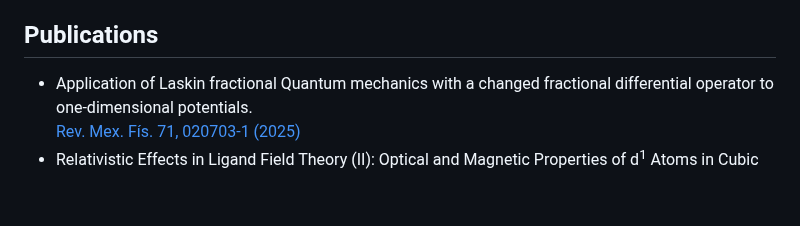
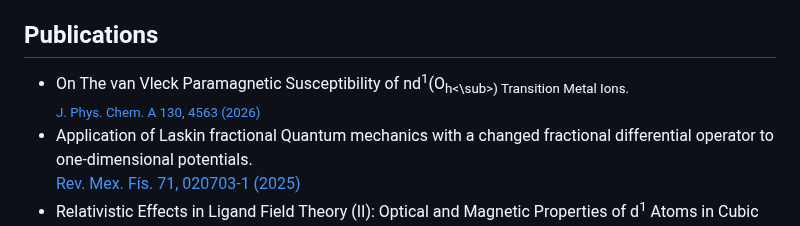
Before and after one commit to gbqtuis/jfpt, a Markdown page: README.md, the part around the change. Rendered like a GitHub page; blank space fills up the shorter version.

Commit message:
Add publication on van Vleck paramagnetic susceptibility

```diff
--- a/README.md
+++ b/README.md
@@ -13,7 +13,8 @@ Email: jfperezt (at) uis.edu.co \
 - [Advanced Inorganic Chemistry](aic.md)
 
 ## Publications
-
+- On The van Vleck Paramagnetic Susceptibility of nd<sup>1</sup>(O<sub>h<\sub>) Transition Metal Ions.\
+  [J. Phys. Chem. A 130, 4563 (2026)]( https://doi.org/10.1021/acs.jpca.6c01740)
 - Application of Laskin fractional Quantum mechanics with a changed fractional differential operator to one-dimensional potentials.\
   [Rev. Mex. Fís. 71, 020703-1 (2025)](https://doi.org/10.31349/RevMexFis.71.020703)
 - Relativistic Effects in Ligand Field Theory (II): Optical and Magnetic Properties of d<sup>1</sup> Atoms in Cubic and Tetragonal Symmetries.\
```
